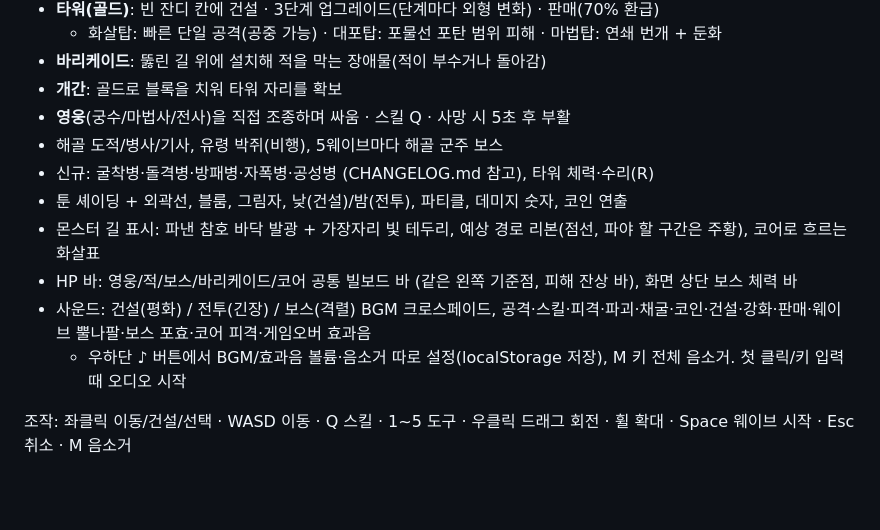
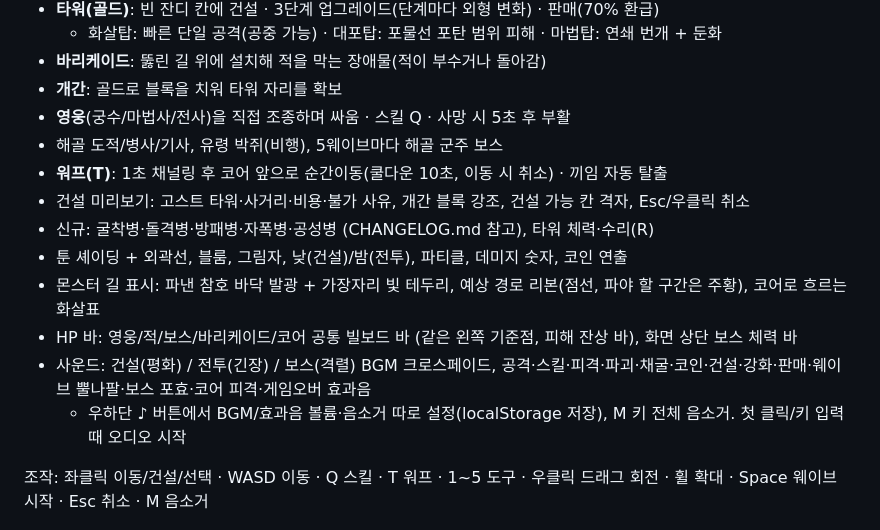
Before and after one commit to hyunjk11/hero-defense-3d, a Markdown page: README.md, the part around one of its changes. Drawn GitHub-style; blank space fills up the shorter version.

```diff
--- a/README.md
+++ b/README.md
@@ -15,6 +15,8 @@ Three.js(로컬 번들, CDN 없음)로 만든 쿼터뷰 3D 웹 디펜스 게임.
 - **개간**: 골드로 블록을 치워 타워 자리를 확보
 - **영웅**(궁수/마법사/전사)을 직접 조종하며 싸움 · 스킬 Q · 사망 시 5초 후 부활
 - 해골 도적/병사/기사, 유령 박쥐(비행), 5웨이브마다 해골 군주 보스
+- **워프(T)**: 1초 채널링 후 코어 앞으로 순간이동(쿨다운 10초, 이동 시 취소) · 끼임 자동 탈출
+- 건설 미리보기: 고스트 타워·사거리·비용·불가 사유, 개간 블록 강조, 건설 가능 칸 격자, Esc/우클릭 취소
 - 신규: 굴착병·돌격병·방패병·자폭병·공성병 (CHANGELOG.md 참고), 타워 체력·수리(R)
 - 툰 셰이딩 + 외곽선, 블룸, 그림자, 낮(건설)/밤(전투), 파티클, 데미지 숫자, 코인 연출
 - 몬스터 길 표시: 파낸 참호 바닥 발광 + 가장자리 빛 테두리, 예상 경로 리본(점선, 파야 할 구간은 주황), 코어로 흐르는 화살표
@@ -22,7 +24,7 @@ Three.js(로컬 번들, CDN 없음)로 만든 쿼터뷰 3D 웹 디펜스 게임.
 - 사운드: 건설(평화) / 전투(긴장) / 보스(격렬) BGM 크로스페이드, 공격·스킬·피격·파괴·채굴·코인·건설·강화·판매·웨이브 뿔나팔·보스 포효·코어 피격·게임오버 효과음
   - 우하단 ♪ 버튼에서 BGM/효과음 볼륨·음소거 따로 설정(localStorage 저장), M 키 전체 음소거. 첫 클릭/키 입력 때 오디오 시작
 
-조작: 좌클릭 이동/건설/선택 · WASD 이동 · Q 스킬 · 1~5 도구 · 우클릭 드래그 회전 · 휠 확대 · Space 웨이브 시작 · Esc 취소 · M 음소거
+조작: 좌클릭 이동/건설/선택 · WASD 이동 · Q 스킬 · T 워프 · 1~5 도구 · 우클릭 드래그 회전 · 휠 확대 · Space 웨이브 시작 · Esc 취소 · M 음소거
 
 ![heroes](heroes.png)
 ![gameplay](screenshot.png)
```
Also changed, not shown: other parts of README.md (+2 -0 lines), CHANGELOG.md (+21 -0 lines), build_preview.png (added), warp.png (added), 5 other files.
